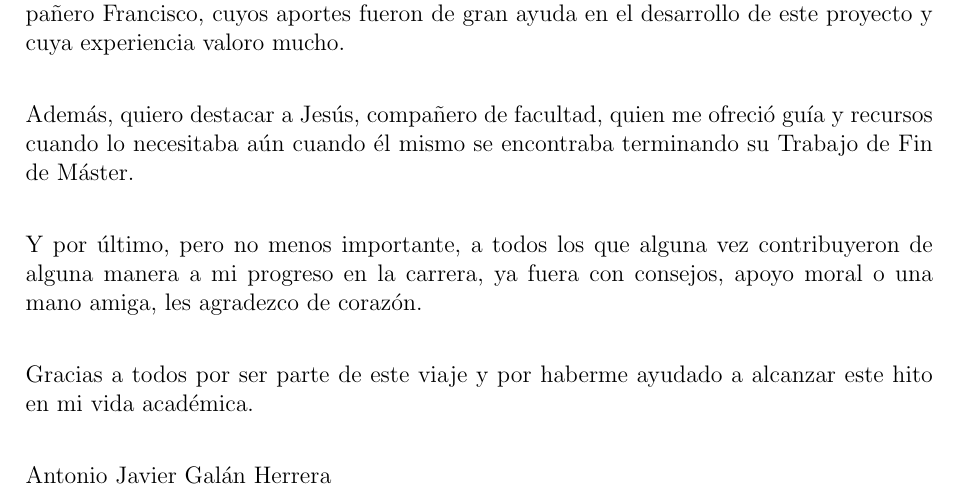
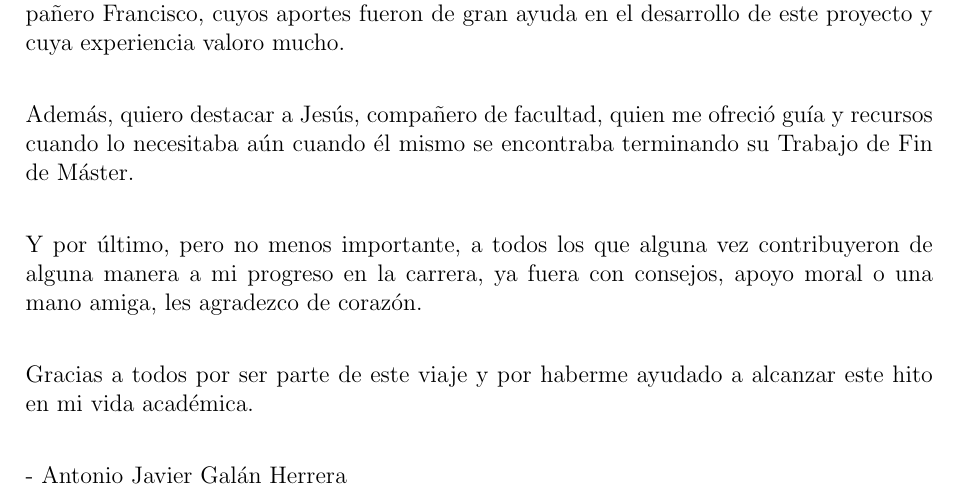
Before and after one commit to 15Galan/tfg_memoria, a LaTeX thesis (main.tex, which reads pages/03-agradecimientos.tex): part of page 6 of 106, cut so that both start at the same text. Compiled offline with pdfLaTeX.

Commit message:
feat: firma de los Agradecimientos con '-'

```diff
--- a/pages/03-agradecimientos.tex
+++ b/pages/03-agradecimientos.tex
@@ -22,4 +22,4 @@ Y por último, pero no menos importante, a todos los que alguna vez contribuyero
 Gracias a todos por ser parte de este viaje y por haberme ayudado a alcanzar este hito en mi vida académica.
 \\
 
-Antonio Javier Galán Herrera
+- Antonio Javier Galán Herrera
```
